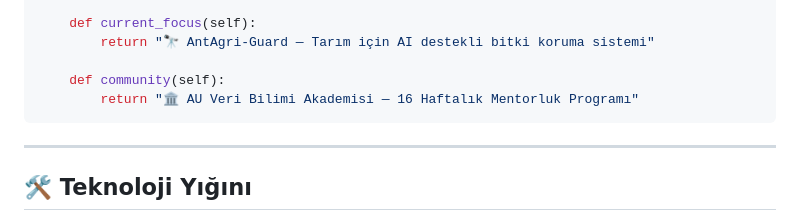
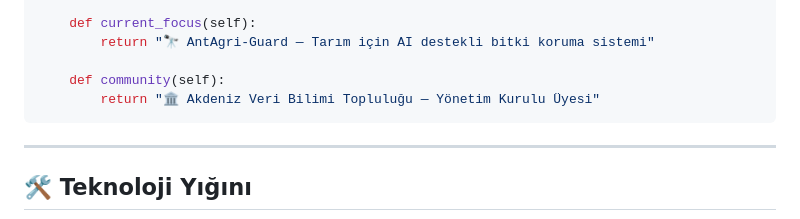
Before and after one commit to yasininal/yasininal, a Markdown page: README.md, the part around the change. Rendered like a GitHub page.

Commit message:
fix: update community role to Akdeniz Veri Bilimi Topluluğu Yönetim Kurulu Üyesi

````diff
--- a/README.md
+++ b/README.md
@@ -54,7 +54,7 @@ class YasinInal:
         return "🔭 AntAgri-Guard — Tarım için AI destekli bitki koruma sistemi"
 
     def community(self):
-        return "🏛️ AU Veri Bilimi Akademisi — 16 Haftalık Mentorluk Programı"
+        return "🏛️ Akdeniz Veri Bilimi Topluluğu — Yönetim Kurulu Üyesi"
 ```
 
 ---
````
